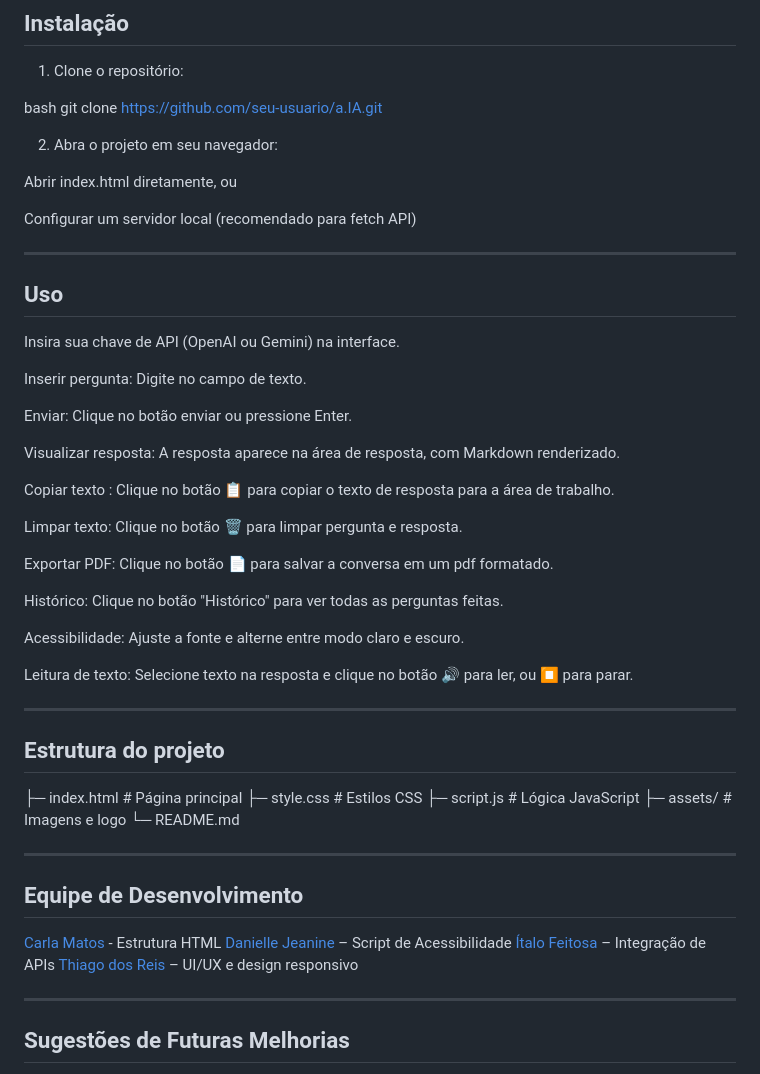
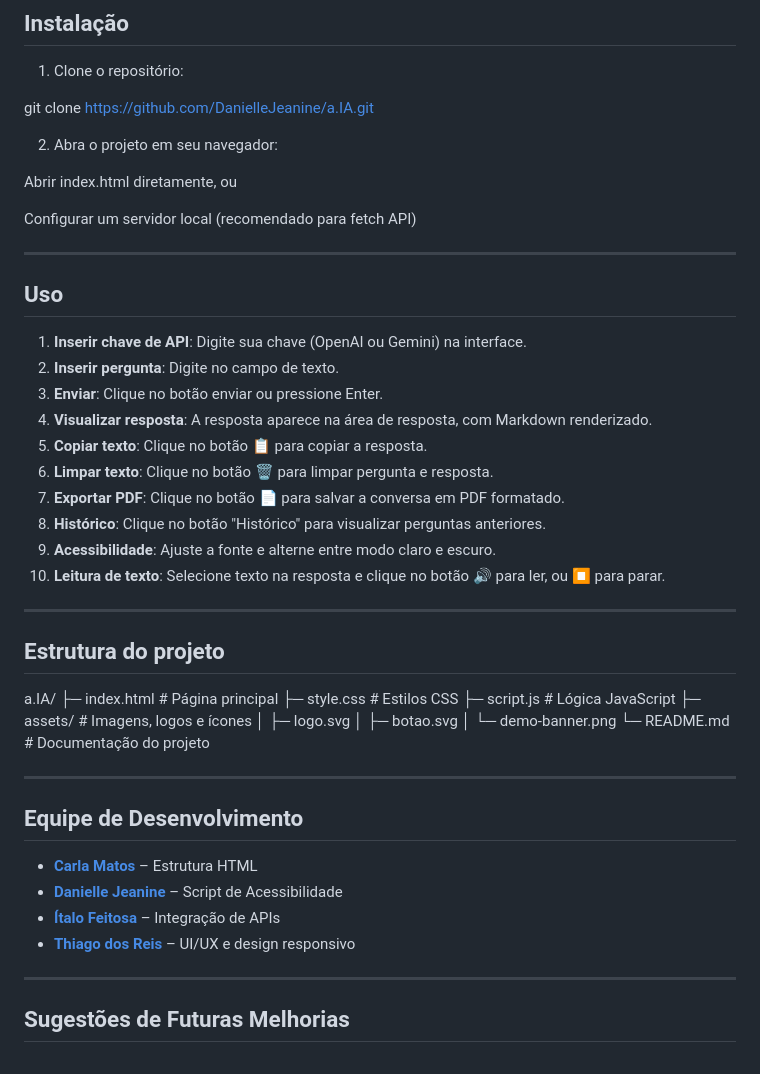
Before and after one commit to DanielleJeanine/Projeto-6, a Markdown page: README.md, the part around the change. GitHub-like rendering.

Commit message:
Editando Read.ME

```diff
--- a/README.md
+++ b/README.md
@@ -41,8 +41,7 @@ O projeto foi desenvolvido com foco em **acessibilidade**, oferecendo recursos q
 
 1. Clone o repositório:
 
-bash
-git clone https://github.com/seu-usuario/a.IA.git
+git clone https://github.com/DanielleJeanine/a.IA.git
 
 2. Abra o projeto em seu navegador:
 
@@ -54,44 +53,42 @@ Configurar um servidor local (recomendado para fetch API)
 
 ## Uso
 
-Insira sua chave de API (OpenAI ou Gemini) na interface.
+1. **Inserir chave de API**: Digite sua chave (OpenAI ou Gemini) na interface.
+2. **Inserir pergunta**: Digite no campo de texto.
+3. **Enviar**: Clique no botão enviar ou pressione Enter.
+4. **Visualizar resposta**: A resposta aparece na área de resposta, com Markdown renderizado.
+5. **Copiar texto**: Clique no botão 📋 para copiar a resposta.
+6. **Limpar texto**: Clique no botão 🗑️ para limpar pergunta e resposta.
+7. **Exportar PDF**: Clique no botão 📄 para salvar a conversa em PDF formatado.
+8. **Histórico**: Clique no botão "Histórico" para visualizar perguntas anteriores.
+9. **Acessibilidade**: Ajuste a fonte e alterne entre modo claro e escuro.
+10. **Leitura de texto**: Selecione texto na resposta e clique no botão 🔊 para ler, ou ⏹️ para parar.
 
-Inserir pergunta: Digite no campo de texto.
-
-Enviar: Clique no botão enviar ou pressione Enter.
-
-Visualizar resposta: A resposta aparece na área de resposta, com Markdown renderizado.
-
-Copiar texto : Clique no botão 📋 para copiar o texto de resposta para a área de trabalho.
-
-Limpar texto: Clique no botão 🗑️ para limpar pergunta e resposta.
-
-Exportar PDF: Clique no botão 📄 para salvar a conversa em um pdf formatado.
-
-Histórico: Clique no botão "Histórico" para ver todas as perguntas feitas.
-
-Acessibilidade: Ajuste a fonte e alterne entre modo claro e escuro.
-
-Leitura de texto: Selecione texto na resposta e clique no botão 🔊 para ler, ou ⏹️ para parar.
 
 ---
 
 ## Estrutura do projeto
 
+a.IA/
 ├─ index.html          # Página principal
 ├─ style.css           # Estilos CSS
 ├─ script.js           # Lógica JavaScript
-├─ assets/             # Imagens e logo
-└─ README.md
+├─ assets/             # Imagens, logos e ícones
+│   ├─ logo.svg
+│   ├─ botao.svg
+│   └─ demo-banner.png
+└─ README.md           # Documentação do projeto
+
 
 ---
 
 ## Equipe de Desenvolvimento
 
-[Carla Matos](https://github.com/carlapw) - Estrutura HTML
-[Danielle Jeanine](https://github.com/DanielleJeanine) – Script de Acessibilidade
-[Ítalo Feitosa](https://github.com/Itajen) – Integração de APIs
-[Thiago dos Reis](https://github.com/tchaaago) – UI/UX e design responsivo
+- **[Carla Matos](https://github.com/carlapw)** – Estrutura HTML
+- **[Danielle Jeanine](https://github.com/DanielleJeanine)** – Script de Acessibilidade
+- **[Ítalo Feitosa](https://github.com/Itajen)** – Integração de APIs
+- **[Thiago dos Reis](https://github.com/tchaaago)** – UI/UX e design responsivo
+
 
 ---
 
```
